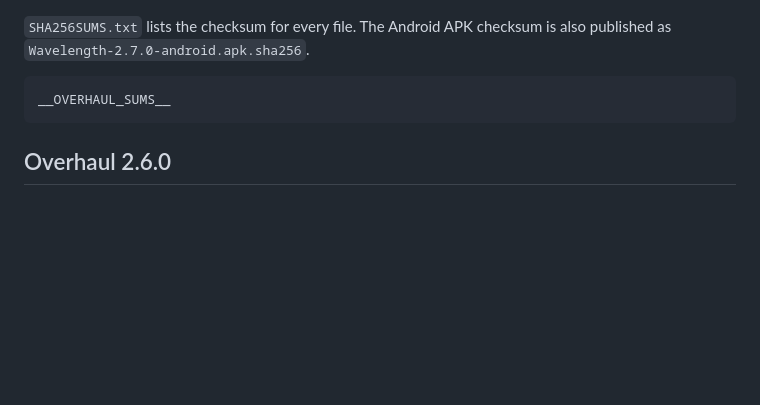
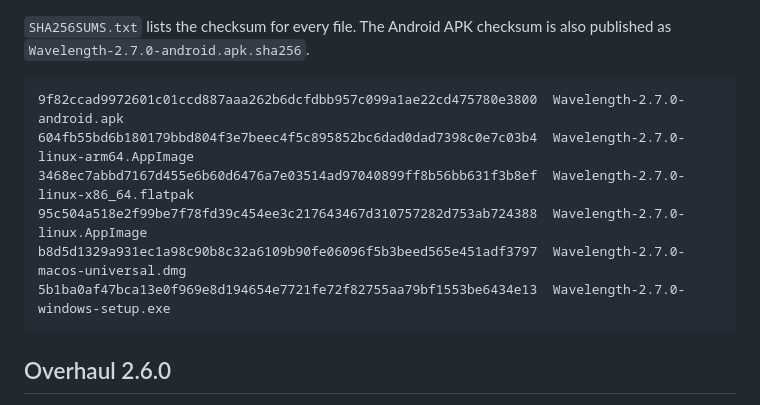
Before and after one commit to thegoldertrone7-cyber/wavelength, a Markdown page: DOWNLOADS.md, the part around the change. Drawn GitHub-style; blank space fills up the shorter version.

Commit message:
Docs: Overhaul 2.7.0 ships macOS, Windows, Linux and Android
Documents in-app updates and the 2.7.0 checksums while keeping v2.4.1 as the latest stable release.

````diff
--- a/DOWNLOADS.md
+++ b/DOWNLOADS.md
@@ -38,7 +38,12 @@ the APK are 2.7.0.
 `Wavelength-2.7.0-android.apk.sha256`.
 
 ```
-__OVERHAUL_SUMS__
+9f82ccad9972601c01ccd887aaa262b6dcfdbb957c099a1ae22cd475780e3800  Wavelength-2.7.0-android.apk
+604fb55bd6b180179bbd804f3e7beec4f5c895852bc6dad0dad7398c0e7c03b4  Wavelength-2.7.0-linux-arm64.AppImage
+3468ec7abbd7167d455e6b60d6476a7e03514ad97040899ff8b56bb631f3b8ef  Wavelength-2.7.0-linux-x86_64.flatpak
+95c504a518e2f99be7f78fd39c454ee3c217643467d310757282d753ab724388  Wavelength-2.7.0-linux.AppImage
+b8d5d1329a931ec1a98c90b8c32a6109b90fe06096f5b3beed565e451adf3797  Wavelength-2.7.0-macos-universal.dmg
+5b1ba0af47bca13e0f969e8d194654e7721fe72f82755aa79bf1553be6434e13  Wavelength-2.7.0-windows-setup.exe
 ```
 
 ## Overhaul 2.6.0
````
